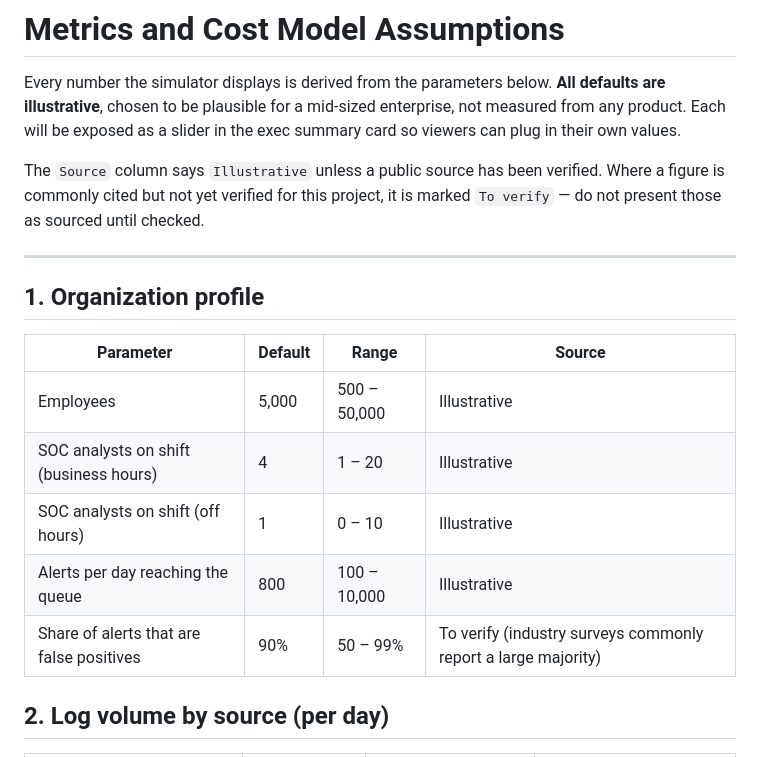
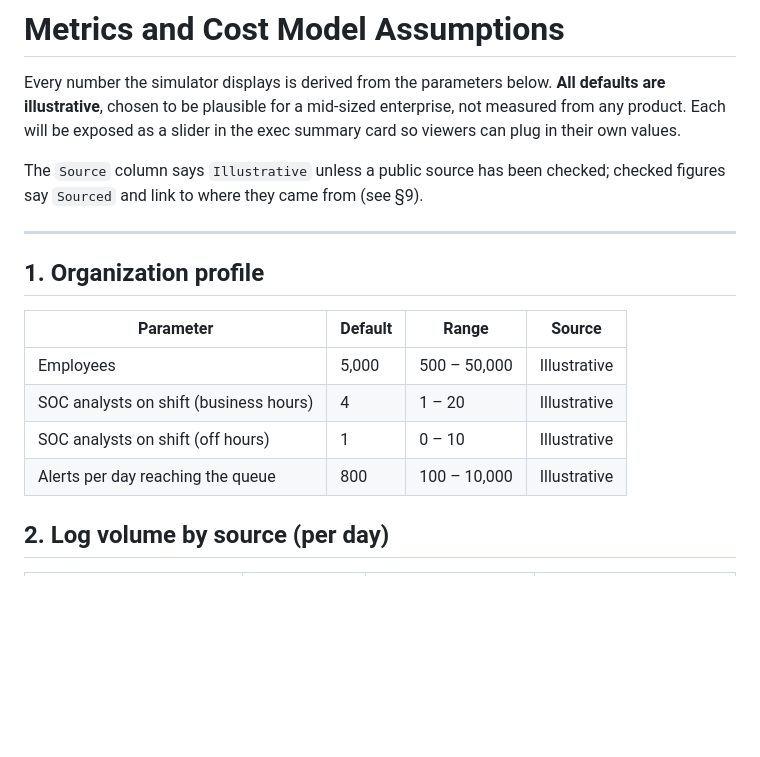
Before and after one commit to bharathcmbox/siemsoc-agentic, a Markdown page: docs/assumptions.md, the part around one of its changes. Rendered like a GitHub page; blank space fills up the shorter version.

```diff
--- a/docs/assumptions.md
+++ b/docs/assumptions.md
@@ -2,7 +2,7 @@
 
 Every number the simulator displays is derived from the parameters below. **All defaults are illustrative**, chosen to be plausible for a mid-sized enterprise, not measured from any product. Each will be exposed as a slider in the exec summary card so viewers can plug in their own values.
 
-The `Source` column says `Illustrative` unless a public source has been verified. Where a figure is commonly cited but not yet verified for this project, it is marked `To verify` — do not present those as sourced until checked.
+The `Source` column says `Illustrative` unless a public source has been checked; checked figures say `Sourced` and link to where they came from (see §9).
 
 ---
 
@@ -14,7 +14,6 @@ The `Source` column says `Illustrative` unless a public source has been verified
 | SOC analysts on shift (business hours) | 4 | 1 – 20 | Illustrative |
 | SOC analysts on shift (off hours) | 1 | 0 – 10 | Illustrative |
 | Alerts per day reaching the queue | 800 | 100 – 10,000 | Illustrative |
-| Share of alerts that are false positives | 90% | 50 – 99% | To verify (industry surveys commonly report a large majority) |
 
 ## 2. Log volume by source (per day)
 
```
Also changed, not shown: other parts of docs/assumptions.md (+17 -6 lines).
